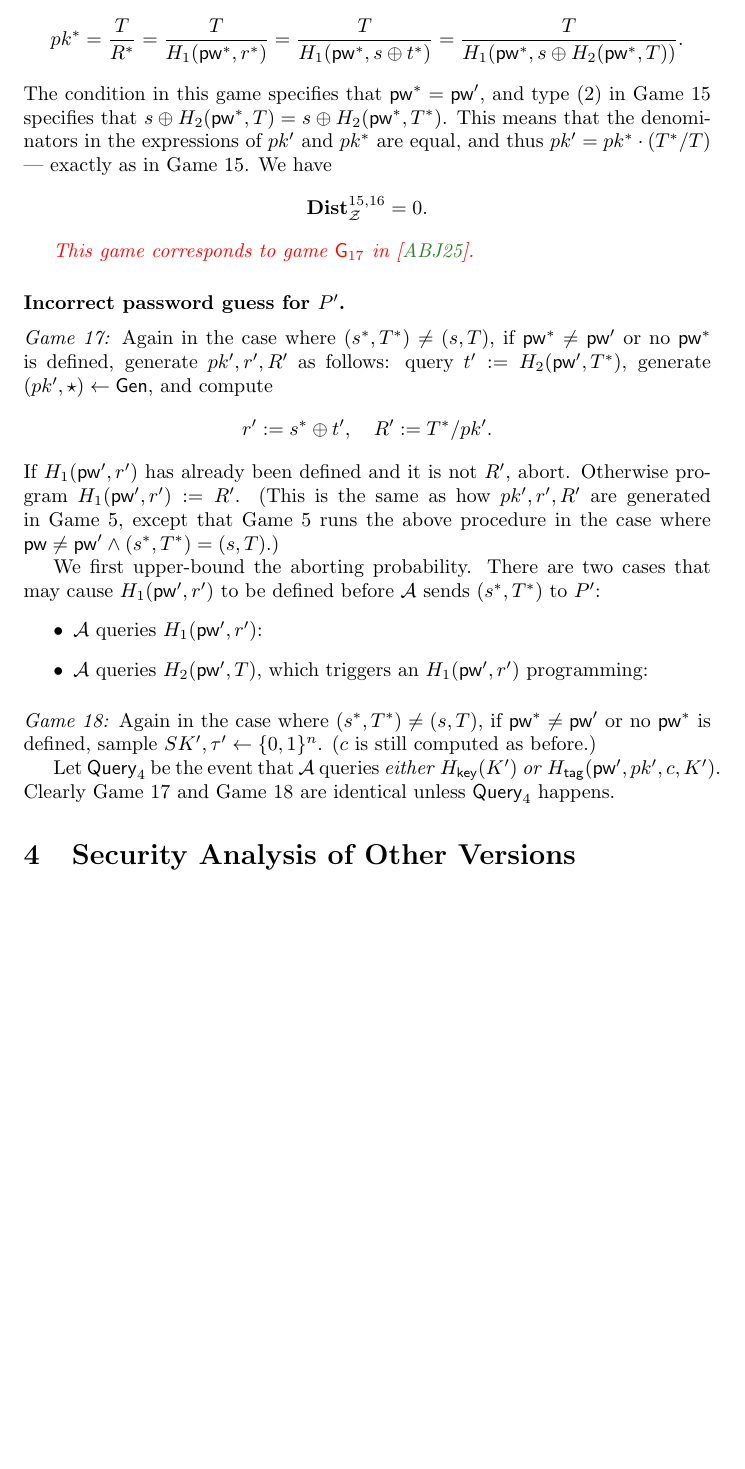
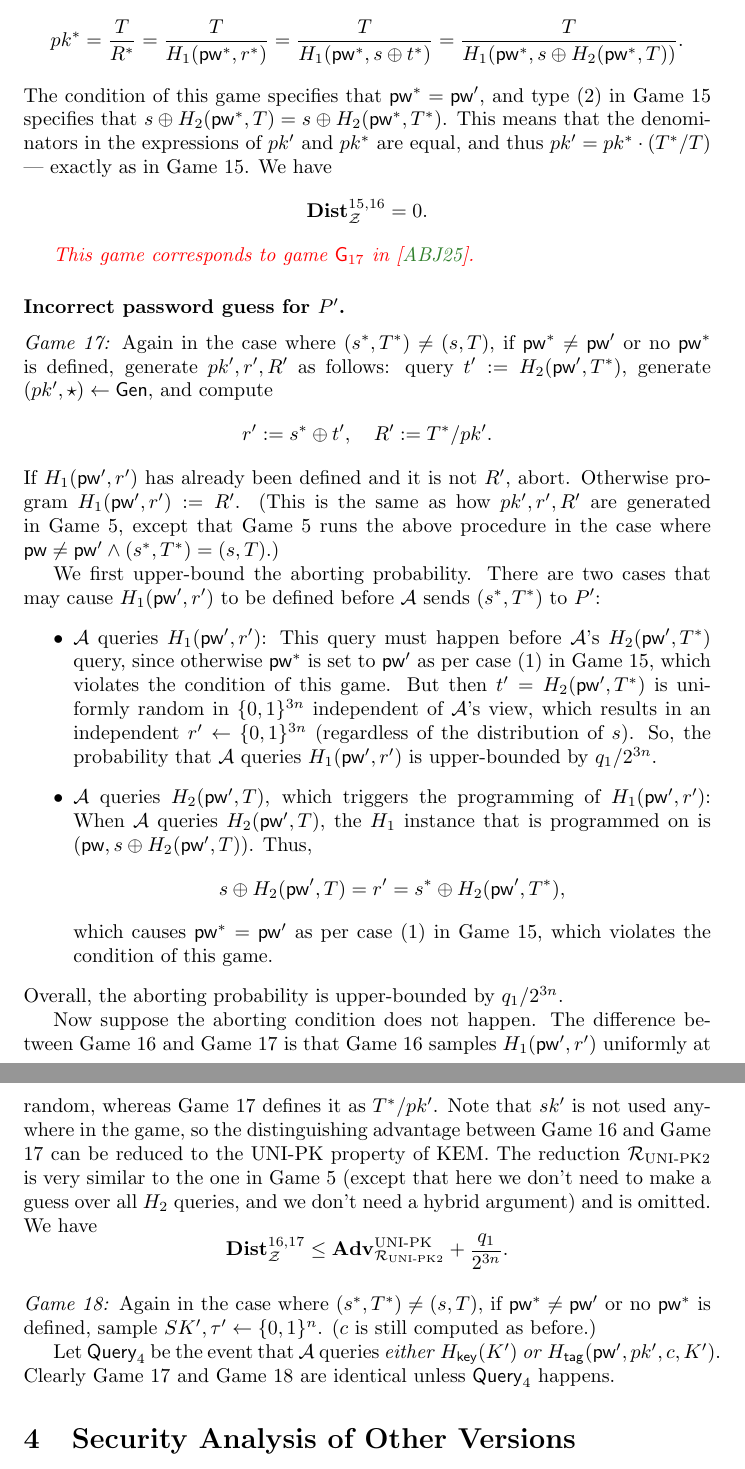
Before and after one commit to jiayux123/oeke, a LaTeX document (main.tex): part of page 20 of 21 before the commit and two parts of pages 20 and 21 of 22 after it, the two joined at a grey line, cut so that both start at the same text, the shorter picture padded with empty space. Compiled offline with pdfLaTeX.

Commit message:
Game 17 argument

```diff
--- a/main.tex
+++ b/main.tex
@@ -626,7 +626,7 @@ but also (in the creation of the record $\left<\pw^*,pk^*,\star\right>$)
 \[
 pk^* = \frac{T}{R^*} = \frac{T}{H_1(\pw^*,r^*)} = \frac{T}{H_1(\pw^*,s \oplus t^*)} = \frac{T}{H_1(\pw^*,s \oplus H_2(\pw^*,T))}.
 \]
-The condition in this game specifies that $\pw^* = \pw'$, and type (2) in Game 15 specifies that $s \oplus H_2(\pw^*,T) = s \oplus H_2(\pw^*,T^*)$. This means that the denominators in the expressions of $pk'$ and $pk^*$ are equal, and thus $pk' = pk^* \cdot (T^*/T)$ --- exactly as in Game 15. We have
+The condition of this game specifies that $\pw^* = \pw'$, and type (2) in Game 15 specifies that $s \oplus H_2(\pw^*,T) = s \oplus H_2(\pw^*,T^*)$. This means that the denominators in the expressions of $pk'$ and $pk^*$ are equal, and thus $pk' = pk^* \cdot (T^*/T)$ --- exactly as in Game 15. We have
 \[
 \Dist_\env^{15,16} = 0.
 \]
@@ -644,9 +644,19 @@ If $H_1(\pw',r')$ has already been defined and it is not $R'$, abort. Otherwise
 
 We first upper-bound the aborting probability. There are two cases that may cause $H_1(\pw',r')$ to be defined before $\adv$ sends $(s^*,T^*)$ to $P'$:
 \begin{itemize}
-  \item $\adv$ queries $H_1(\pw',r')$:
-  \item $\adv$ queries $H_2(\pw',T)$, which triggers an $H_1(\pw',r')$ programming:
+  \item $\adv$ queries $H_1(\pw',r')$: This query must happen before $\adv$'s $H_2(\pw',T^*)$ query, since otherwise $\pw^*$ is set to $\pw'$ as per case (1) in Game 15, which violates the condition of this game. But then $t' = H_2(\pw',T^*)$ is uniformly random in $\{0,1\}^{3n}$ independent of $\adv$'s view, which results in an independent $r' \gets \{0,1\}^{3n}$ (regardless of the distribution of $s$). So, the probability that $\adv$ queries $H_1(\pw',r')$ is upper-bounded by $q_1/2^{3n}$.
+  \item $\adv$ queries $H_2(\pw',T)$, which triggers the programming of $H_1(\pw',r')$: When $\adv$ queries $H_2(\pw',T)$, the $H_1$ instance that is programmed on is $(\pw, s \oplus H_2(\pw',T))$. Thus,
+      \[
+      s \oplus H_2(\pw',T) = r' = s^* \oplus H_2(\pw',T^*),
+      \]
+      which causes $\pw^* = \pw'$ as per case (1) in Game 15, which violates the condition of this game.
 \end{itemize}
+Overall, the aborting probability is upper-bounded by $q_1/2^{3n}$.
+
+Now suppose the aborting condition does not happen. The difference between Game 16 and Game 17 is that Game 16 samples $H_1(\pw',r')$ uniformly at random, whereas Game 17 defines it as $T^*/pk'$. Note that $sk'$ is not used anywhere in the game, so the distinguishing advantage between Game 16 and Game 17 can be reduced to the UNI-PK property of KEM. The reduction $\red_\text{UNI-PK2}$ is very similar to the one in Game 5 (except that here we don't need to make a guess over all $H_2$ queries, and we don't need a hybrid argument) and is omitted. We have
+\[
+\Dist_\env^{16,17} \leq \Adv_{\red_\text{UNI-PK2}}^\text{UNI-PK} + \frac{q_1}{2^{3n}}.
+\]
 
 \medskip\noindent\emph{Game 18:} Again in the case where $(s^*,T^*) \neq (s,T)$, if $\pw^* \neq \pw'$ or no $\pw^*$ is defined, sample $SK',\tau' \gets \{0,1\}^n$. ($c$ is still computed as before.)
 
```
Also changed, not shown: main.pdf, main.tex (14 more changed lines).
